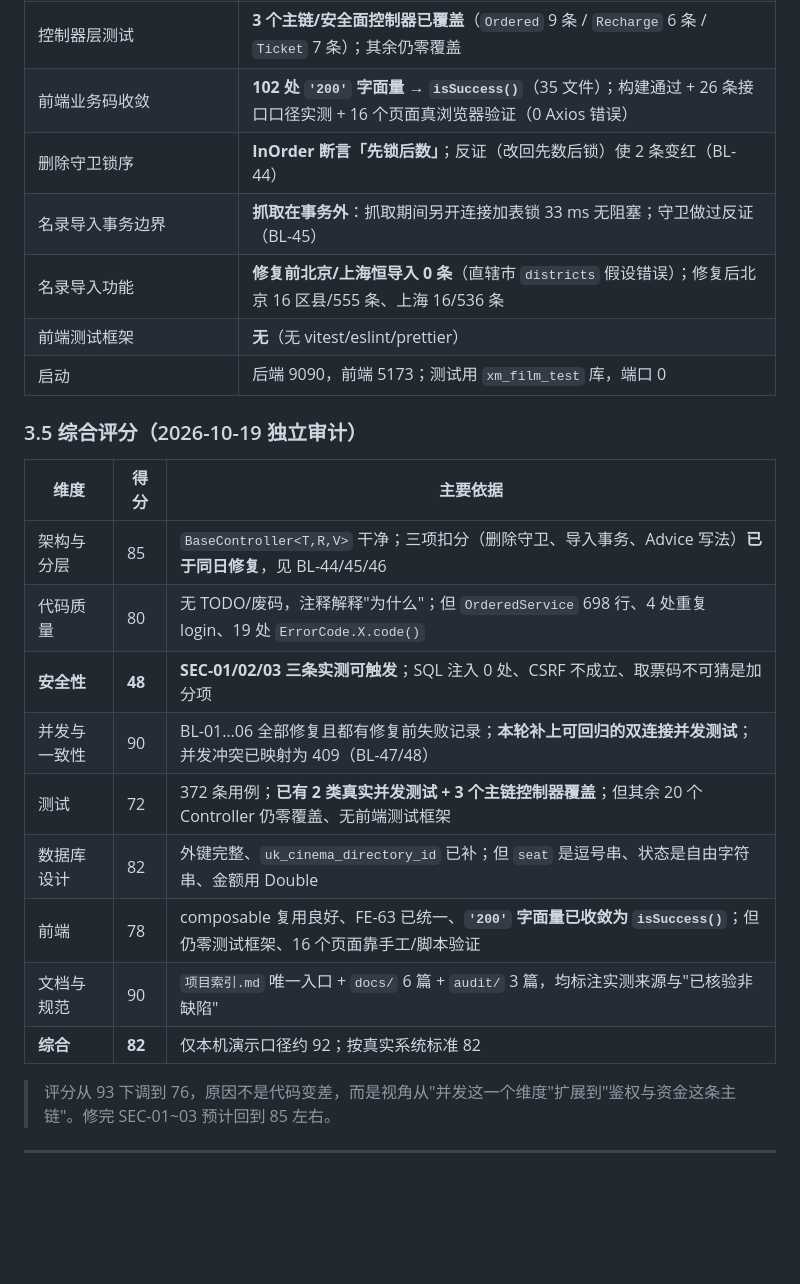
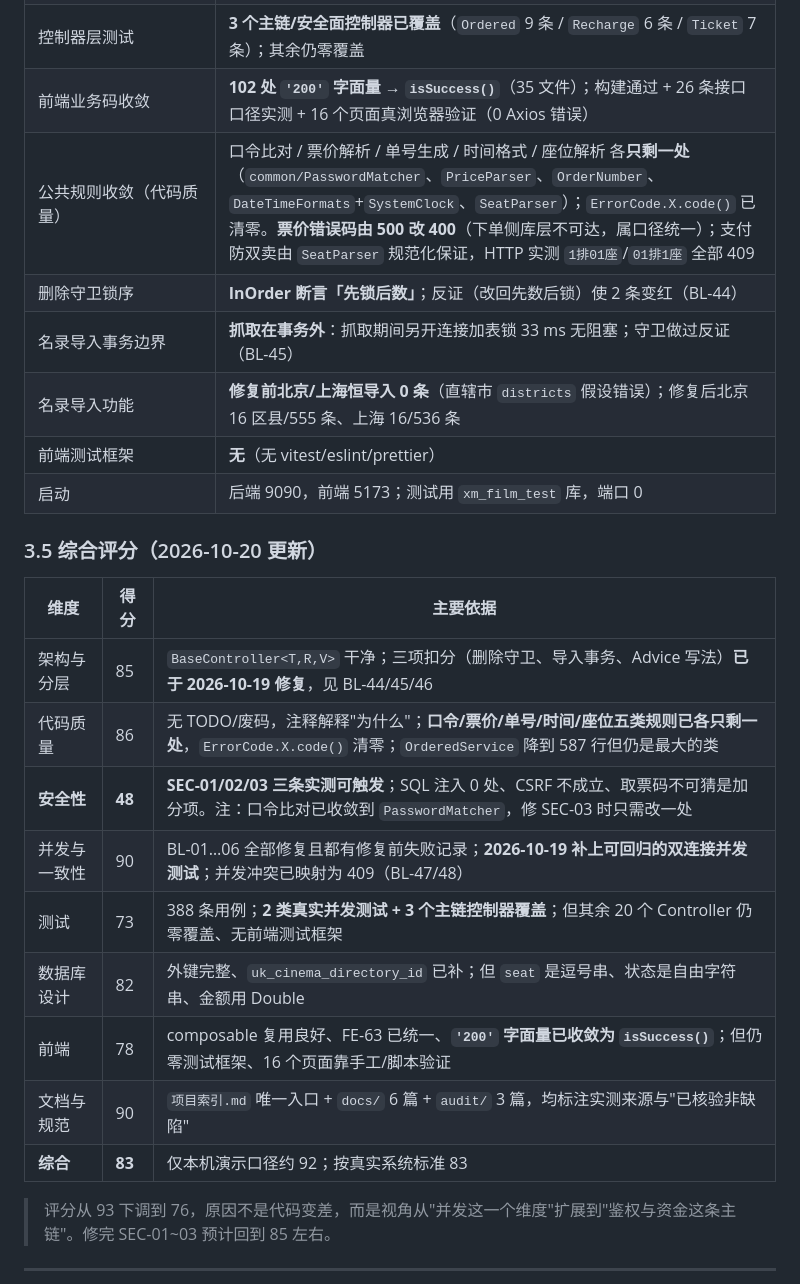
Before and after one commit to renjianfeng8/Java_SpringBoot, a Markdown page: 项目索引.md, the part around one of its changes. GitHub-like rendering; blank space fills up the shorter version.

```diff
--- a/项目索引.md
+++ b/项目索引.md
@@ -109,25 +109,26 @@ project_02/
 | 并发冲突映射 | 死锁/等锁超时→**409 可重试**（BL-47，原为 500）；HTTP 层 4 并发实测 `200/409/409/409` |
 | 控制器层测试 | **3 个主链/安全面控制器已覆盖**（`Ordered` 9 条 / `Recharge` 6 条 / `Ticket` 7 条）；其余仍零覆盖 |
 | 前端业务码收敛 | **102 处 `'200'` 字面量 → `isSuccess()`**（35 文件）；构建通过 + 26 条接口口径实测 + 16 个页面真浏览器验证（0 Axios 错误） |
+| 公共规则收敛（代码质量） | 口令比对 / 票价解析 / 单号生成 / 时间格式 / 座位解析 各**只剩一处**（`common/PasswordMatcher`、`PriceParser`、`OrderNumber`、`DateTimeFormats`+`SystemClock`、`SeatParser`）；`ErrorCode.X.code()` 已清零。**票价错误码由 500 改 400**（下单侧库层不可达，属口径统一）；支付防双卖由 `SeatParser` 规范化保证，HTTP 实测 `1排01座`/`01排1座` 全部 409 |
 | 删除守卫锁序 | **InOrder 断言「先锁后数」**；反证（改回先数后锁）使 2 条变红（BL-44） |
 | 名录导入事务边界 | **抓取在事务外**：抓取期间另开连接加表锁 33 ms 无阻塞；守卫做过反证（BL-45） |
 | 名录导入功能 | **修复前北京/上海恒导入 0 条**（直辖市 `districts` 假设错误）；修复后北京 16 区县/555 条、上海 16/536 条 |
 | 前端测试框架 | **无**（无 vitest/eslint/prettier） |
 | 启动 | 后端 9090，前端 5173；测试用 `xm_film_test` 库，端口 0 |
 
-### 3.5 综合评分（2026-10-19 独立审计）
+### 3.5 综合评分（2026-10-20 更新）
 
 | 维度 | 得分 | 主要依据 |
 | --- | --- | --- |
-| 架构与分层 | 85 | `BaseController<T,R,V>` 干净；三项扣分（删除守卫、导入事务、Advice 写法）**已于同日修复**，见 BL-44/45/46 |
-| 代码质量 | 80 | 无 TODO/废码，注释解释"为什么"；但 `OrderedService` 698 行、4 处重复 login、19 处 `ErrorCode.X.code()` |
-| **安全性** | **48** | **SEC-01/02/03 三条实测可触发**；SQL 注入 0 处、CSRF 不成立、取票码不可猜是加分项 |
-| 并发与一致性 | 90 | BL-01…06 全部修复且都有修复前失败记录；**本轮补上可回归的双连接并发测试**；并发冲突已映射为 409（BL-47/48） |
-| 测试 | 72 | 372 条用例；**已有 2 类真实并发测试 + 3 个主链控制器覆盖**；但其余 20 个 Controller 仍零覆盖、无前端测试框架 |
+| 架构与分层 | 85 | `BaseController<T,R,V>` 干净；三项扣分（删除守卫、导入事务、Advice 写法）**已于 2026-10-19 修复**，见 BL-44/45/46 |
+| 代码质量 | 86 | 无 TODO/废码，注释解释"为什么"；**口令/票价/单号/时间/座位五类规则已各只剩一处**，`ErrorCode.X.code()` 清零；`OrderedService` 降到 587 行但仍是最大的类 |
+| **安全性** | **48** | **SEC-01/02/03 三条实测可触发**；SQL 注入 0 处、CSRF 不成立、取票码不可猜是加分项。注：口令比对已收敛到 `PasswordMatcher`，修 SEC-03 时只需改一处 |
+| 并发与一致性 | 90 | BL-01…06 全部修复且都有修复前失败记录；**2026-10-19 补上可回归的双连接并发测试**；并发冲突已映射为 409（BL-47/48） |
+| 测试 | 73 | 388 条用例；**2 类真实并发测试 + 3 个主链控制器覆盖**；但其余 20 个 Controller 仍零覆盖、无前端测试框架 |
 | 数据库设计 | 82 | 外键完整、`uk_cinema_directory_id` 已补；但 `seat` 是逗号串、状态是自由字符串、金额用 Double |
 | 前端 | 78 | composable 复用良好、FE-63 已统一、**`'200'` 字面量已收敛为 `isSuccess()`**；但仍零测试框架、16 个页面靠手工/脚本验证 |
 | 文档与规范 | 90 | `项目索引.md` 唯一入口 + `docs/` 6 篇 + `audit/` 3 篇，均标注实测来源与"已核验非缺陷" |
-| **综合** | **82** | 仅本机演示口径约 92；按真实系统标准 82 |
+| **综合** | **83** | 仅本机演示口径约 92；按真实系统标准 83 |
 
 > 评分从 93 下调到 76，原因不是代码变差，而是视角从"并发这一个维度"扩展到"鉴权与资金这条主链"。修完 SEC-01~03 预计回到 85 左右。
 
```
Also changed, not shown: other parts of 项目索引.md (+1 -1 lines), audit/backend-backlog.md (+21 -6 lines), docs/engineering-rules.md (+2 -0 lines).
